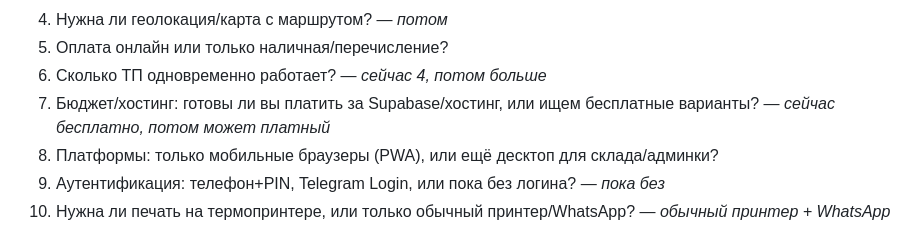
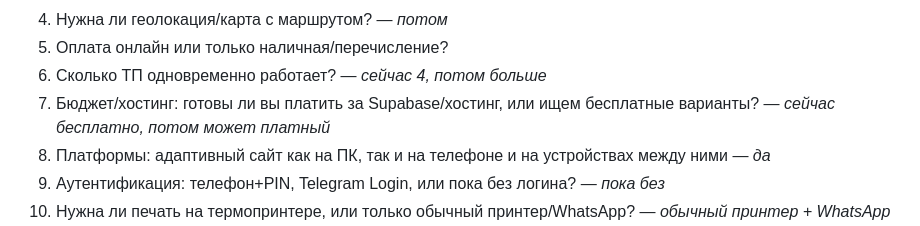
Before and after one commit to Jabraiil/JOCK-NUTRITION, a Markdown page: B2B-PROJECT-NOTES.md, the part around the change. Rendered like a GitHub page.

Commit message:
docs(notes): update platform requirements in B2B-PROJECT-NOTES.md

```diff
--- a/B2B-PROJECT-NOTES.md
+++ b/B2B-PROJECT-NOTES.md
@@ -336,7 +336,7 @@
 5. Оплата онлайн или только наличная/перечисление?
 6. Сколько ТП одновременно работает? — *сейчас 4, потом больше*
 7. Бюджет/хостинг: готовы ли вы платить за Supabase/хостинг, или ищем бесплатные варианты? — *сейчас бесплатно, потом может платный*
-8. Платформы: только мобильные браузеры (PWA), или ещё десктоп для склада/админки?
+8. Платформы: адаптивный сайт как на ПК, так и на телефоне и на устройствах между ними — *да*
 9. Аутентификация: телефон+PIN, Telegram Login, или пока без логина? — *пока без*
 10. Нужна ли печать на термопринтере, или только обычный принтер/WhatsApp? — *обычный принтер + WhatsApp*
 11. Учёт брака/просрожки: с фото или достаточно текстового описания? — *текстовое описание, фото если получится*
```
